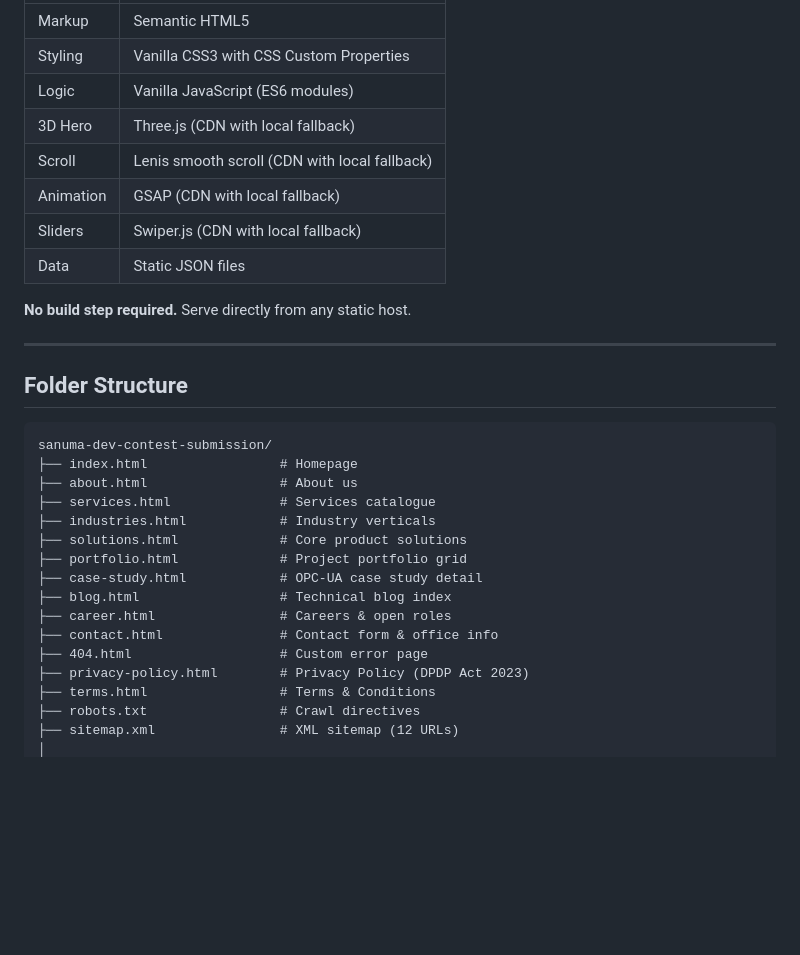
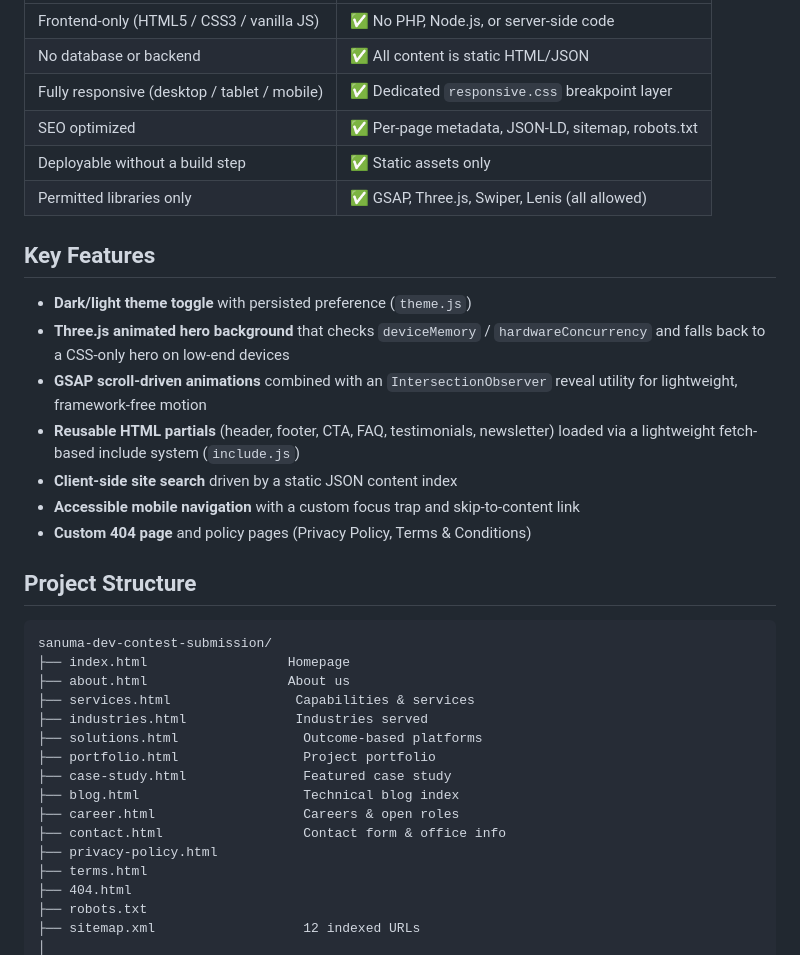
Before and after one commit to Yaksh77/sanuma-dev-contest-submission, a Markdown page: README.md, the part around one of its changes. Drawn GitHub-style; blank space fills up the shorter version.

````diff
--- a/README.md
+++ b/README.md
@@ -18,34 +74,38 @@ This is a fully static HTML5/CSS3/ES6 website for Sanuma India, an industrial OT
 |---|---|
-| Markup | Semantic HTML5 |
-| Styling | Vanilla CSS3 with CSS Custom Properties |
-| Logic | Vanilla JavaScript (ES6 modules) |
-| 3D Hero | Three.js (CDN with local fallback) |
-| Scroll | Lenis smooth scroll (CDN with local fallback) |
-| Animation | GSAP (CDN with local fallback) |
-| Sliders | Swiper.js (CDN with local fallback) |
-| Data | Static JSON files |
+| Frontend-only (HTML5 / CSS3 / vanilla JS) | ✅ No PHP, Node.js, or server-side code |
+| No database or backend | ✅ All content is static HTML/JSON |
+| Fully responsive (desktop / tablet / mobile) | ✅ Dedicated `responsive.css` breakpoint layer |
+| SEO optimized | ✅ Per-page metadata, JSON-LD, sitemap, robots.txt |
+| Deployable without a build step | ✅ Static assets only |
+| Permitted libraries only | ✅ GSAP, Three.js, Swiper, Lenis (all allowed) |
 
-**No build step required.** Serve directly from any static host.
+## Key Features
 
----
+- **Dark/light theme toggle** with persisted preference (`theme.js`)
+- **Three.js animated hero background** that checks `deviceMemory` / `hardwareConcurrency` and falls back to a CSS-only hero on low-end devices
+- **GSAP scroll-driven animations** combined with an `IntersectionObserver` reveal utility for lightweight, framework-free motion
+- **Reusable HTML partials** (header, footer, CTA, FAQ, testimonials, newsletter) loaded via a lightweight fetch-based include system (`include.js`)
+- **Client-side site search** driven by a static JSON content index
+- **Accessible mobile navigation** with a custom focus trap and skip-to-content link
+- **Custom 404 page** and policy pages (Privacy Policy, Terms & Conditions)
 
-## Folder Structure
+## Project Structure
 
 ```
 sanuma-dev-contest-submission/
-├── index.html                 # Homepage
-├── about.html                 # About us
-├── services.html              # Services catalogue
-├── industries.html            # Industry verticals
-├── solutions.html             # Core product solutions
-├── portfolio.html             # Project portfolio grid
-├── case-study.html            # OPC-UA case study detail
-├── blog.html                  # Technical blog index
-├── career.html                # Careers & open roles
-├── contact.html               # Contact form & office info
-├── 404.html                   # Custom error page
-├── privacy-policy.html        # Privacy Policy (DPDP Act 2023)
-├── terms.html                 # Terms & Conditions
-├── robots.txt                 # Crawl directives
-├── sitemap.xml                # XML sitemap (12 URLs)
+├── index.html                  Homepage
+├── about.html                  About us
+├── services.html                Capabilities & services
+├── industries.html              Industries served
+├── solutions.html                Outcome-based platforms
+├── portfolio.html                Project portfolio
+├── case-study.html               Featured case study
+├── blog.html                     Technical blog index
+├── career.html                   Careers & open roles
+├── contact.html                  Contact form & office info
+├── privacy-policy.html
+├── terms.html
+├── 404.html
+├── robots.txt
+├── sitemap.xml                   12 indexed URLs
 │
````
Also changed, not shown: other parts of README.md (+184 -97 lines).
